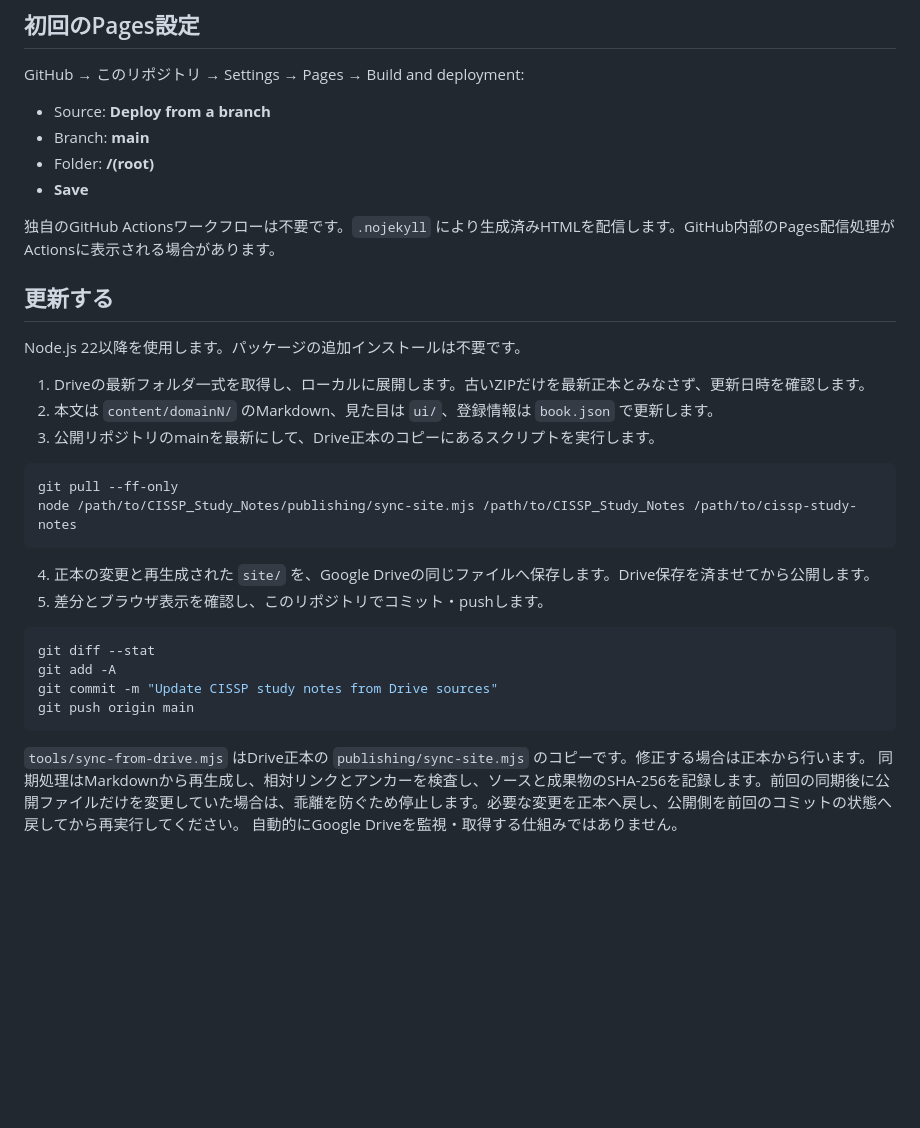
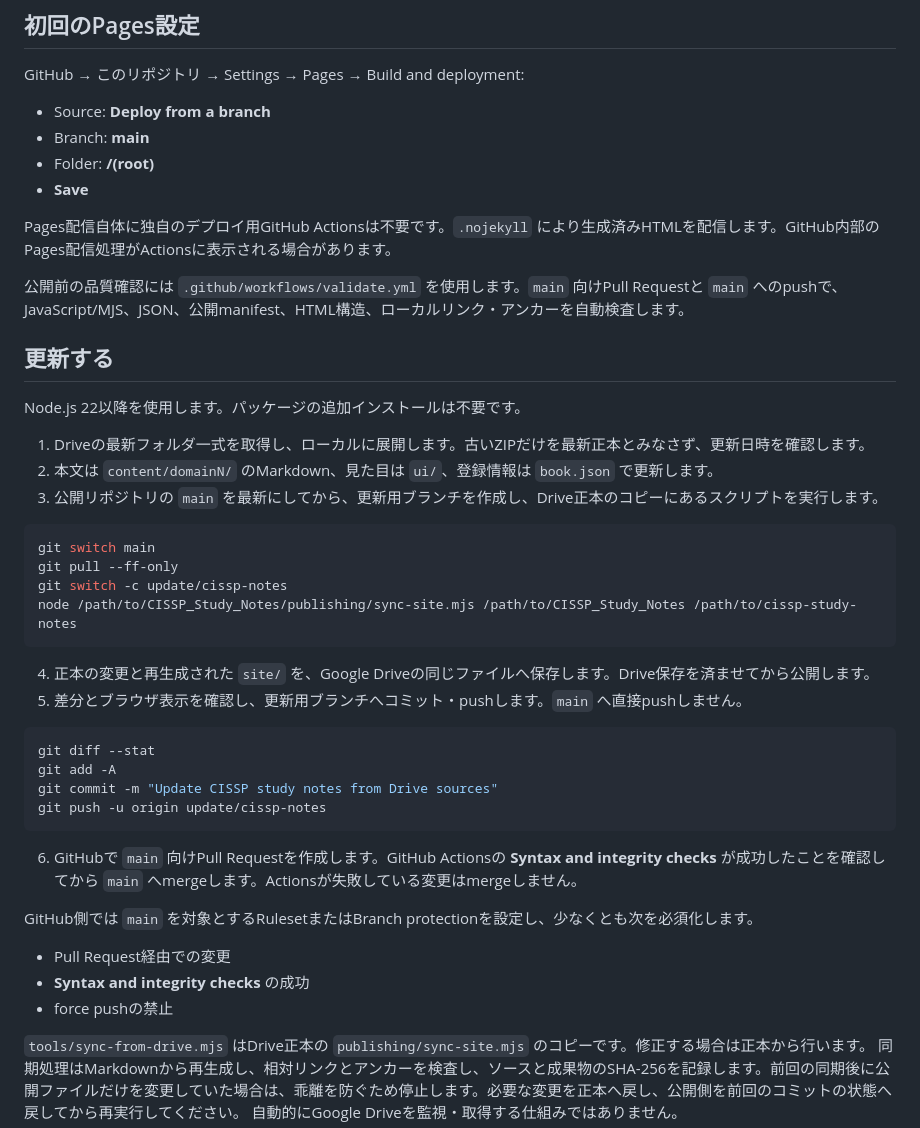
Before and after one commit to 19990202ray/cissp-study-notes, a Markdown page: README.md, the part around the change. Drawn GitHub-style; blank space fills up the shorter version.

Commit message:
Document PR and CI update workflow

````diff
--- a/README.md
+++ b/README.md
@@ -23,7 +23,9 @@ GitHub → このリポジトリ → Settings → Pages → Build and deployment
 - Folder: **/(root)**
 - **Save**
 
-独自のGitHub Actionsワークフローは不要です。`.nojekyll` により生成済みHTMLを配信します。GitHub内部のPages配信処理がActionsに表示される場合があります。
+Pages配信自体に独自のデプロイ用GitHub Actionsは不要です。`.nojekyll` により生成済みHTMLを配信します。GitHub内部のPages配信処理がActionsに表示される場合があります。
+
+公開前の品質確認には `.github/workflows/validate.yml` を使用します。`main` 向けPull Requestと `main` へのpushで、JavaScript/MJS、JSON、公開manifest、HTML構造、ローカルリンク・アンカーを自動検査します。
 
 ## 更新する
 
@@ -31,22 +33,32 @@ Node.js 22以降を使用します。パッケージの追加インストール
 
 1. Driveの最新フォルダ一式を取得し、ローカルに展開します。古いZIPだけを最新正本とみなさず、更新日時を確認します。
 2. 本文は `content/domainN/` のMarkdown、見た目は `ui/`、登録情報は `book.json` で更新します。
-3. 公開リポジトリのmainを最新にして、Drive正本のコピーにあるスクリプトを実行します。
+3. 公開リポジトリの `main` を最新にしてから、更新用ブランチを作成し、Drive正本のコピーにあるスクリプトを実行します。
 
 ```sh
+git switch main
 git pull --ff-only
+git switch -c update/cissp-notes
 node /path/to/CISSP_Study_Notes/publishing/sync-site.mjs /path/to/CISSP_Study_Notes /path/to/cissp-study-notes
 ```
 
 4. 正本の変更と再生成された `site/` を、Google Driveの同じファイルへ保存します。Drive保存を済ませてから公開します。
-5. 差分とブラウザ表示を確認し、このリポジトリでコミット・pushします。
+5. 差分とブラウザ表示を確認し、更新用ブランチへコミット・pushします。`main` へ直接pushしません。
 
 ```sh
 git diff --stat
 git add -A
 git commit -m "Update CISSP study notes from Drive sources"
-git push origin main
+git push -u origin update/cissp-notes
 ```
+
+6. GitHubで `main` 向けPull Requestを作成します。GitHub Actionsの **Syntax and integrity checks** が成功したことを確認してから `main` へmergeします。Actionsが失敗している変更はmergeしません。
+
+GitHub側では `main` を対象とするRulesetまたはBranch protectionを設定し、少なくとも次を必須化します。
+
+- Pull Request経由での変更
+- **Syntax and integrity checks** の成功
+- force pushの禁止
 
 `tools/sync-from-drive.mjs` はDrive正本の `publishing/sync-site.mjs` のコピーです。修正する場合は正本から行います。
 同期処理はMarkdownから再生成し、相対リンクとアンカーを検査し、ソースと成果物のSHA-256を記録します。前回の同期後に公開ファイルだけを変更していた場合は、乖離を防ぐため停止します。必要な変更を正本へ戻し、公開側を前回のコミットの状態へ戻してから再実行してください。
````
